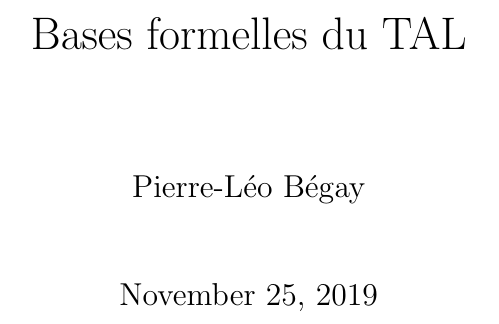
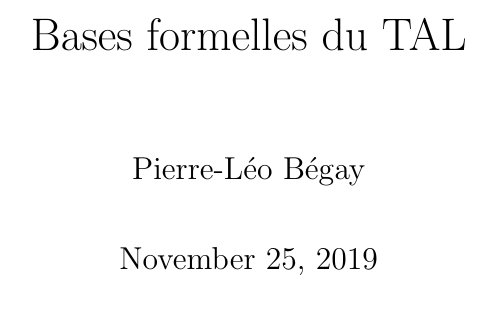
Before and after one commit to PLBegay/BFTAL_sym, a LaTeX document (main.tex): part of page 1 of 22, cut so that both start at the same text. Compiled offline with pdfLaTeX.

Commit message:
Mise en page (theoremstyle)

```diff
--- a/main.tex
+++ b/main.tex
@@ -31,7 +31,7 @@
     urlcolor=cyan           % color of external links
 }
 \usepackage{parskip}
-\setlength{\parskip}{\baselineskip}%
+\setlength{\parskip}{0.5em}
 \setlength{\parindent}{0pt}%
 \usepackage{amsthm}
 \usepackage{epigraph}
@@ -39,14 +39,23 @@
 %\theoremstyle{definition}
 %\newtheorem{definition}{Définition}[section]
 
-\theoremstyle{example}
+\newtheoremstyle{slanted}
+  {1em plus .2em minus .1em}%   Space above
+  {1em plus .2em minus .1em}%   Space below
+  {\slshape}%  Body font
+  {}%          Indent amount (empty = no indent, \parindent = para indent)
+  {\bfseries}% Thm head font
+  {.}%         Punctuation after thm head
+  {0.5em}%     Space after thm head: " " = normal interword space;
+     %         \newline = linebreak
+  {}%          Thm head spec (can be left empty, meaning `normal')
+
+\theoremstyle{slanted}
+
 \newtheorem{example}{Exemple}[section]
 
-\theoremstyle{example}
 \newtheorem{exercice}{Exercice}[section]
 
-
-\theoremstyle{remark}
 \newtheorem*{remark}{Remarque}
 
 \usepackage{tcolorbox}
```
